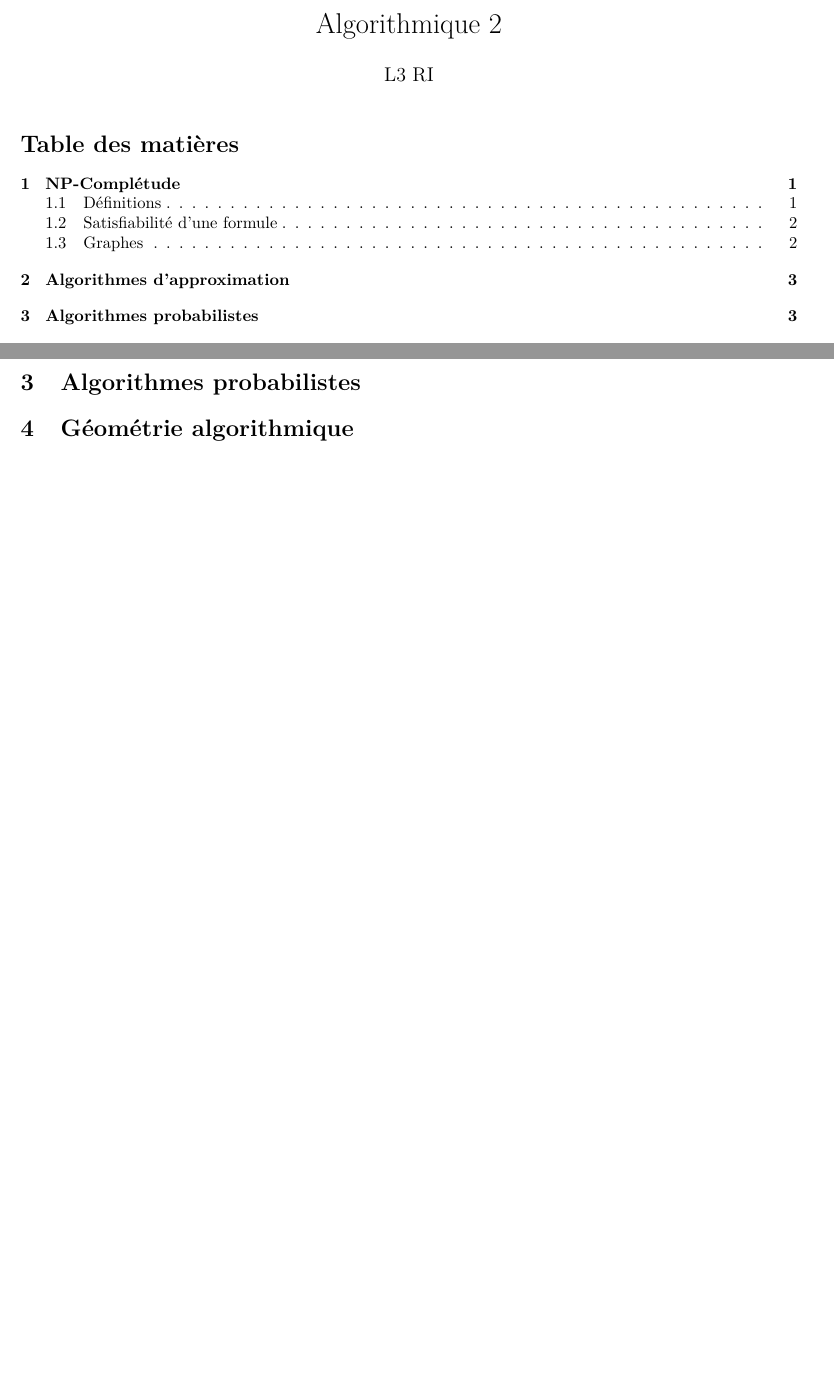
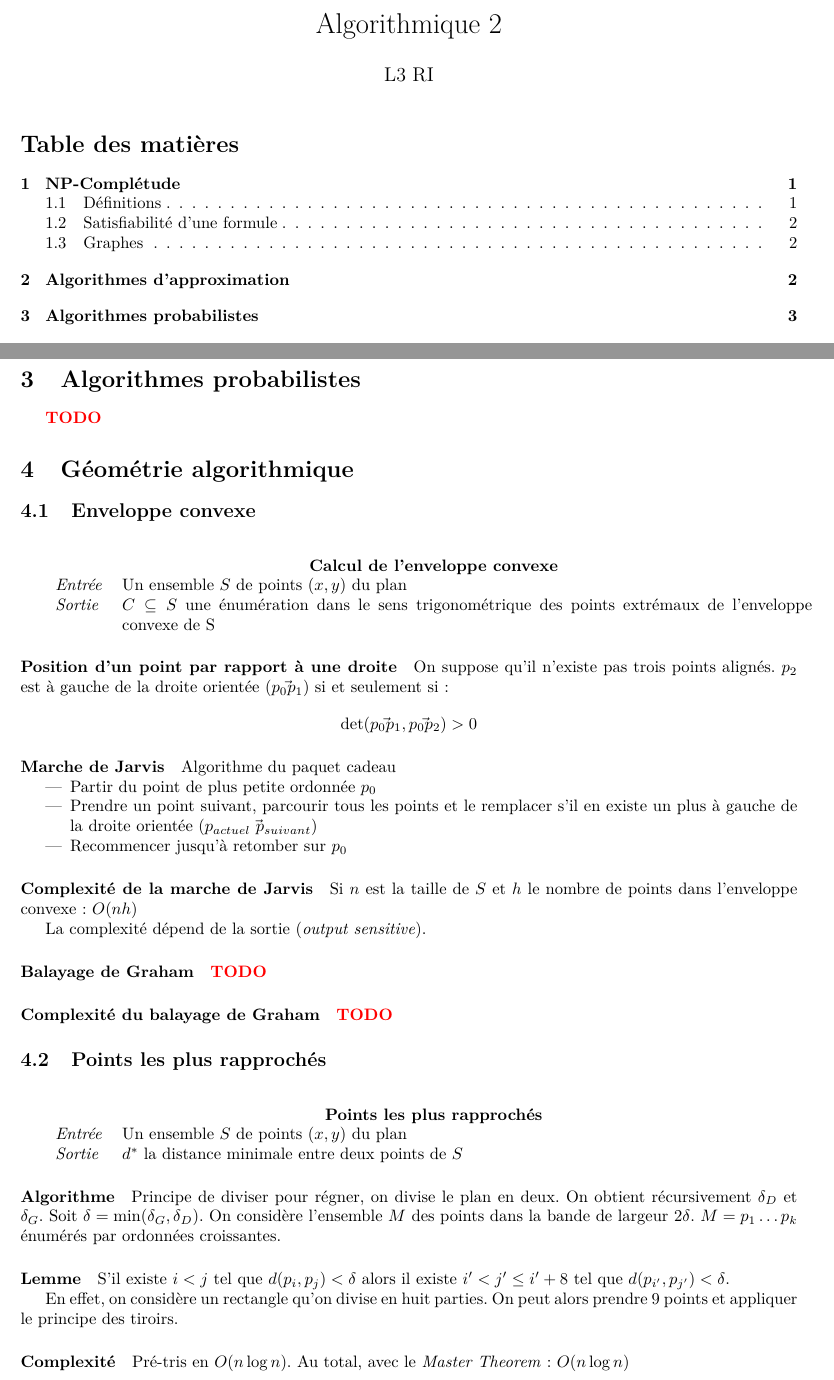
Before and after one commit to fdemoor/L3summaries, a LaTeX document (ALGO2/algo2.tex): two parts of pages 1 and 3 of 3 before the commit and two parts of pages 1 and 3 of 4 after it, joined at a grey line, cut so that both start at the same text, the shorter picture padded with empty space. Compiled offline with pdfLaTeX.

Commit message:
starting geometry

```diff
--- a/ALGO2/algo2.tex
+++ b/ALGO2/algo2.tex
@@ -18,6 +18,8 @@
 \title{Algorithmique 2}
 \date{}
 \author{L3 RI}
+
+\newcommand{\TODO}{\textcolor{red}{\textbf{TODO}}}
 
 \newcommand{\NP}{\mathrm{NP}}
 \newcommand{\size}[1]{\vert #1 \vert}
@@ -115,9 +119,58 @@ Restriction de SAT à des formules en forme normale conjonctive (CNF) tel que ch
 \section{Algorithmes probabilistes}
 
+\TODO
+
 \section{Géométrie algorithmique}
+
+\subsection{Enveloppe convexe}
+
+\vspace{0.5cm}
+\begin{tabularx}{\textwidth}{p{1cm}X}
+\multicolumn{2}{c}{\textbf{Calcul de l'enveloppe convexe}} \\
+\emph{Entrée} & Un ensemble $S$ de points $(x,y)$ du plan \\
+\emph{Sortie} & $C \subseteq S$ une énumération dans le sens trigonométrique des points extrémaux de l'enveloppe convexe de S \\
+\end{tabularx}
+
+\paragraph{Position d'un point par rapport à une droite} On suppose qu'il n'existe pas trois points alignés. $p_2$ est à gauche de la droite orientée $(\vec{p_0p_1})$ si et seulement si :
+ \[ \det(\vec{p_0p_1}, \vec{p_0p_2}) > 0 \]
+
+\paragraph{Marche de Jarvis} Algorithme du paquet cadeau
+\begin{itemize}
+	\item Partir du point de plus petite ordonnée $p_0$
+	\item Prendre un point suivant, parcourir tous les points et le remplacer s'il en existe un plus à gauche de la droite orientée $(\vec{p_{actuel}~p_{suivant}})$
+	\item Recommencer jusqu'à retomber sur $p_0$
+\end{itemize}
+
+\paragraph{Complexité de la marche de Jarvis} Si $n$ est la taille de $S$ et $h$ le nombre de points dans l'enveloppe convexe : $O(nh)$
+
+La complexité dépend de la sortie (\emph{output sensitive}).
+
+
+\paragraph{Balayage de Graham}\TODO
+
+\paragraph{Complexité du balayage de Graham}\TODO
+
+\subsection{Points les plus rapprochés}
+
+\vspace{0.5cm}
+\begin{tabularx}{\textwidth}{p{1cm}X}
+\multicolumn{2}{c}{\textbf{Points les plus rapprochés}} \\
+\emph{Entrée} & Un ensemble $S$ de points $(x,y)$ du plan \\
+\emph{Sortie} & $d^*$ la distance minimale entre deux points de $S$ \\
+\end{tabularx}
+
+\paragraph{Algorithme}Principe de diviser pour régner, on divise le plan en deux. On obtient récursivement $\delta_D$ et $\delta_G$. Soit $\delta = \min (\delta_G, \delta_D)$. On considère l'ensemble $M$ des points dans la bande de largeur $2\delta$. $M = p_1 \ldots p_k$ énumérés par ordonnées croissantes.
+
+\paragraph{Lemme}S'il existe $i < j$ tel que $d(p_i,p_j) < \delta$ alors il existe $i' < j' \leq i'+8$ tel que $d(p_{i'},p_{j'}) < \delta$.
+
+En effet, on considère un rectangle qu'on divise en huit parties. On peut alors prendre 9 points et appliquer le principe des tiroirs.
+
+\paragraph{Complexité} Pré-tris en $O(n \log n)$. Au total, avec le \emph{Master Theorem} : $O(n \log n)$
 
 \section{Algorithmes distribués}
 
 
 
+
+
 \end{document}
```
Also changed, not shown: ALGO2/algo2.pdf, ALGO2/algo2.tex (2 more changed lines).
